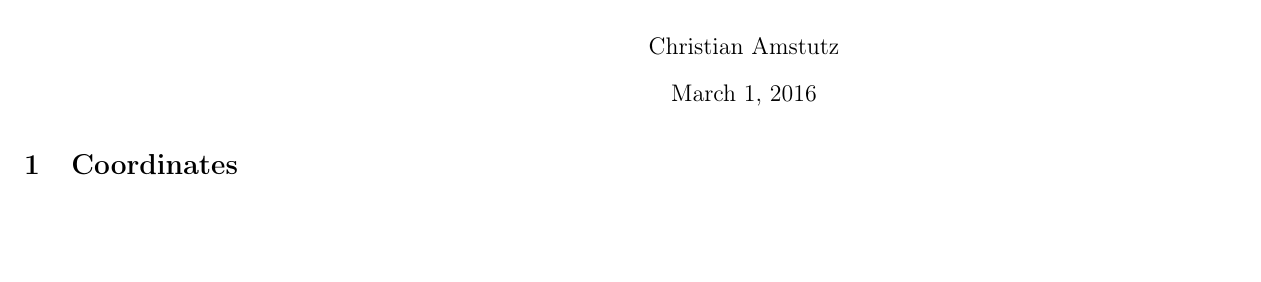
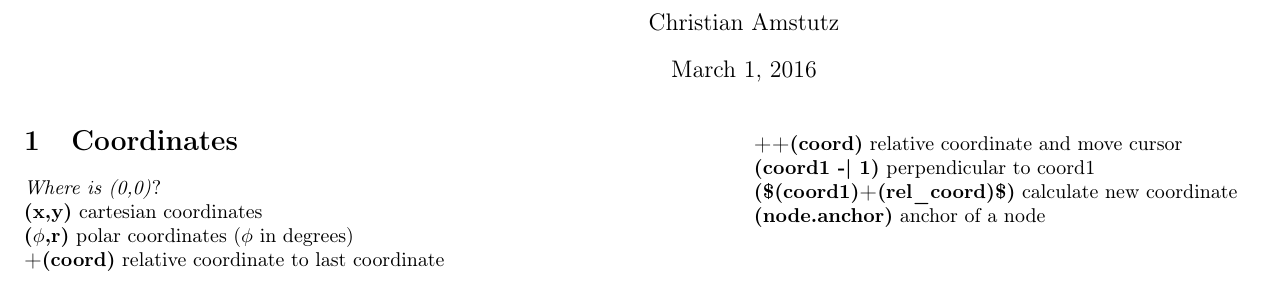
Before and after one commit to camstutz/tikz_cheatsheet, a LaTeX document (tikz_cheatsheet.tex): part of the page, cut so that both start at the same text, the shorter picture padded with empty space. Compiled offline with pdfLaTeX.

Commit message:
add coordinates section

```diff
--- a/tikz_cheatsheet.tex
+++ b/tikz_cheatsheet.tex
@@ -8,7 +8,7 @@
 \usepackage[T1]{fontenc}
 \usepackage{keystroke}
 
-\newcommand{\tikzcom}[1]{\textbf{#1}}
+\newcommand{\tikzcmd}[1]{\textbf{#1}}
 \newcommand{\tikzparam}[1]{\textbf{\emph{#1}}}
 \newcommand{\tikzspacer}{\vspace{9pt}}
 
@@ -21,6 +21,14 @@
     \begin{multicols}{2}
 
         \section{Coordinates}
+        \emph{Where is (0,0)}?\\
+        \tikzcmd{(x,y)} cartesian coordinates\\
+        \tikzcmd{($\phi$,r)} polar coordinates ($\phi$ in degrees)\\
+        \tikzcmd{+(coord)} relative coordinate to last coordinate\\
+        \tikzcmd{++(coord)} relative coordinate and move cursor\\
+        \tikzcmd{(coord1 -| 1)} perpendicular to coord1\\
+        \tikzcmd{(\$(coord1)+(rel\_coord)\$)} calculate new coordinate \\
+        \tikzcmd{(node.anchor)} anchor of a node\\
 
     \end{multicols}
 
```
